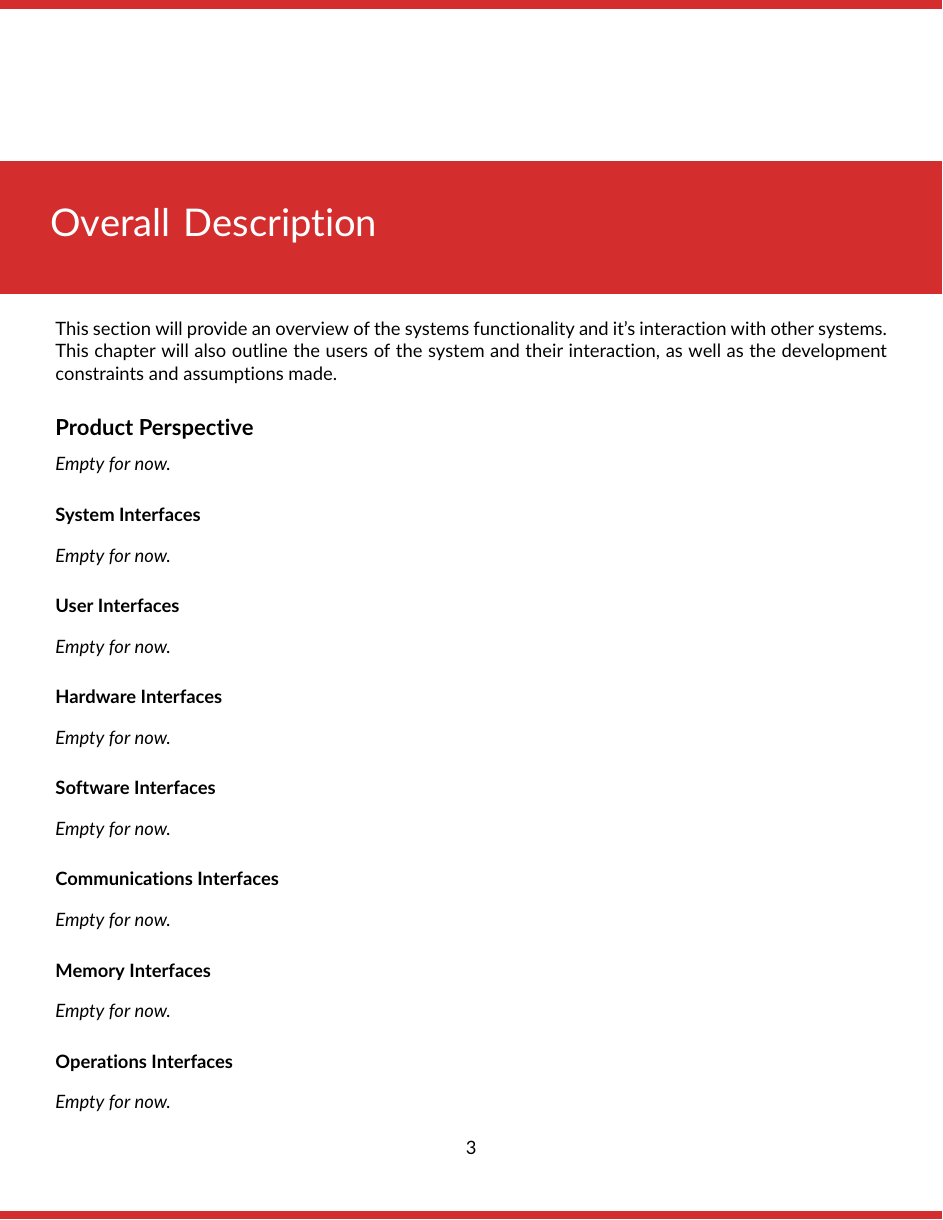
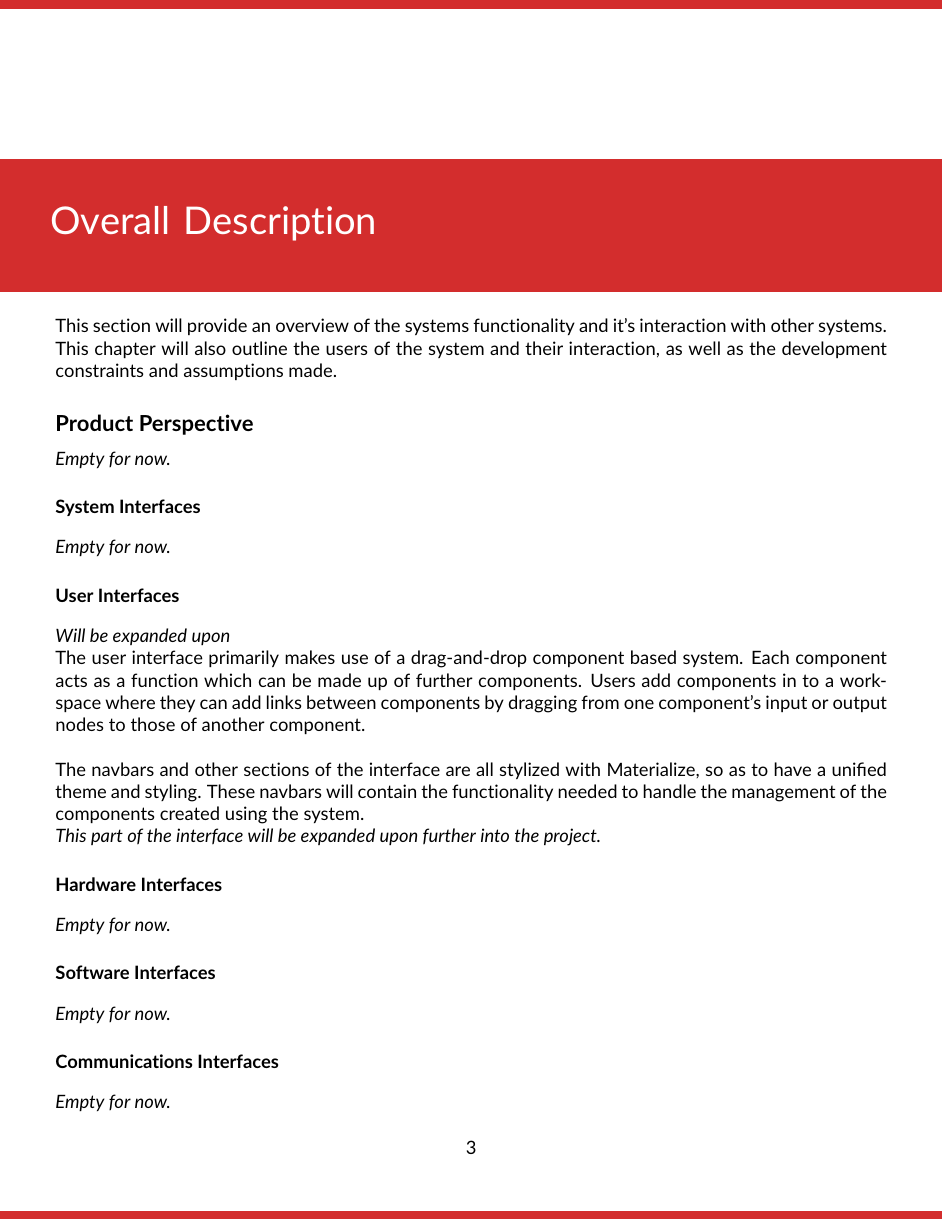
Before and after one commit to JoshC117/TempDemo, a LaTeX book (Documentation/SystemRequirementsSpec/srs.tex, which reads Documentation/SystemRequirementsSpec/srs_overall_description.tex): page 5 of 11. Compiled offline with pdfLaTeX.

Commit message:
Updated SRS document to include UI info
Updated SRS document to include requirements regarding UI

```diff
--- a/Documentation/SystemRequirementsSpec/srs_overall_description.tex
+++ b/Documentation/SystemRequirementsSpec/srs_overall_description.tex
@@ -7,7 +7,13 @@
 	\paragraph{System Interfaces}
 	\textit{Empty for now.}
 	\paragraph{User Interfaces}
-	\textit{Empty for now.}
+	\textit{Will be expanded upon}\\
+	The user interface primarily makes use of a drag-and-drop component based system. Each component acts as a function which can be made up of further components. Users add components in to a work-space where they can add links between components by dragging from one component's input or output nodes to those of another component.\\
+
+	The navbars and other sections of the interface are all stylized with Materialize, so as to have a unified theme and styling. These navbars will contain the functionality needed to handle the management of the components created using the system.\\
+	\textit{This part of the interface will be expanded upon further into the project.}
+
+
 	\paragraph{Hardware Interfaces}
 	\textit{Empty for now.}
 	\paragraph{Software Interfaces}
```
